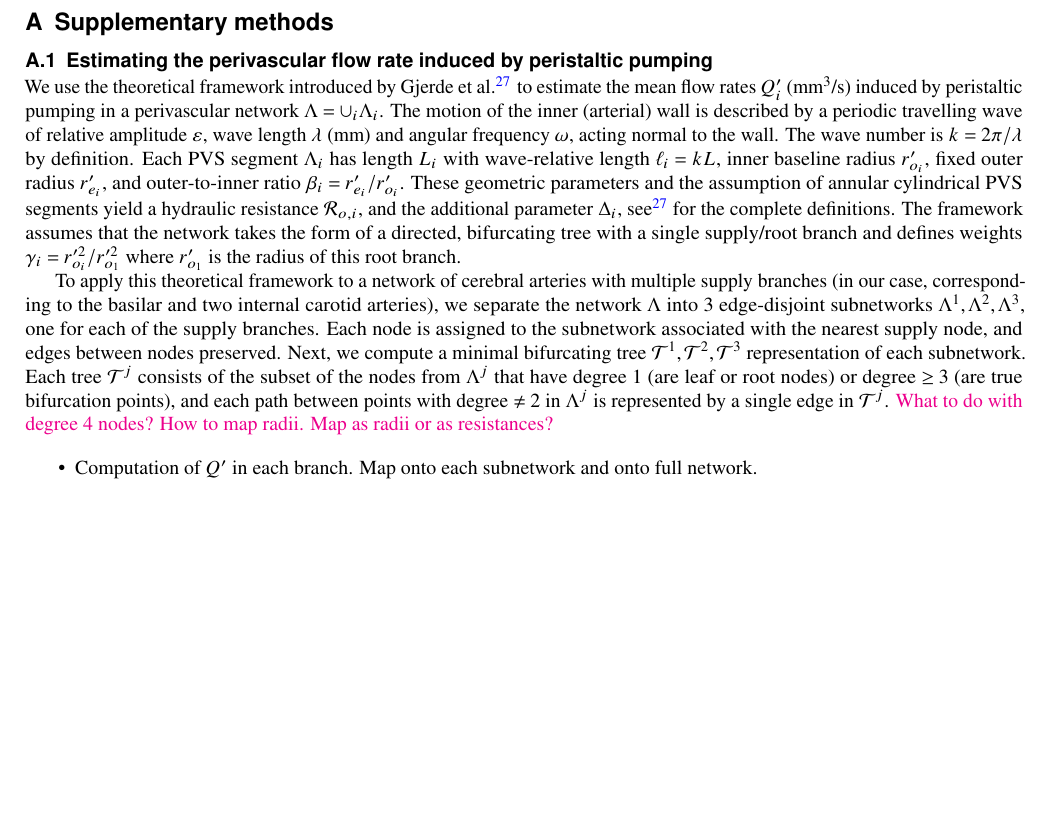
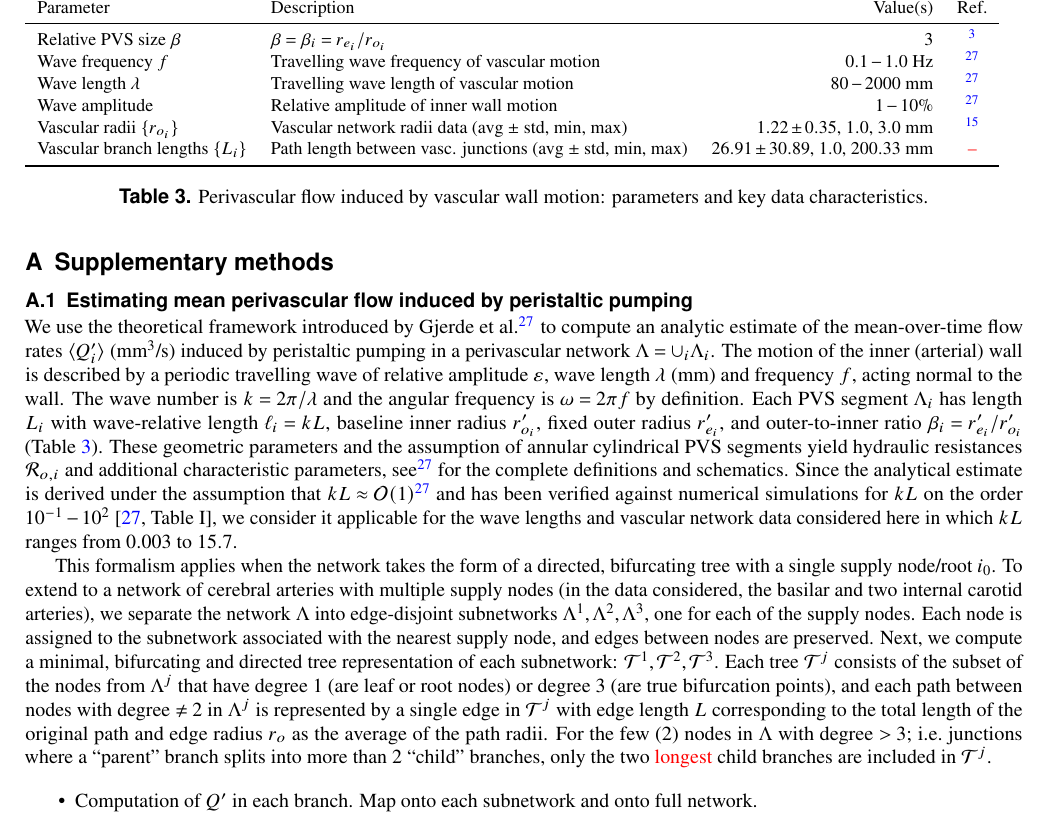
Before and after one commit to MariusCausemann/brain-PVS-SAS-transport, a LaTeX paper (paper/main.tex): part of page 11 of 12, cut at the place of the change, the shorter picture padded with empty space. Compiled offline with pdfLaTeX.

Commit message:
Add a table with some key characteristics and data for the appropriateness of the approach.

```diff
--- a/paper/main.tex
+++ b/paper/main.tex
@@ -491,41 +491,79 @@ The corresponding author is responsible for submitting a \href{http://www.nature
 
 \section{Supplementary methods}
 
-\subsection{Estimating the perivascular flow rate induced by peristaltic pumping}
+\subsection{Estimating mean perivascular flow induced by peristaltic pumping}
+
 \label{sec:sup:peristalsis}
 
 We use the theoretical framework introduced by Gjerde et
-al.~\cite{gjerde2023directional} to estimate the mean flow rates
-$Q'_i$ (mm$^3$/s) induced by peristaltic pumping in a perivascular
-network $\Lambda = \cup_i \Lambda_i$. The motion of the inner
-(arterial) wall is described by a periodic travelling wave of relative
-amplitude $\varepsilon$, wave length $\lambda$ (mm) and angular
-frequency $\omega$, acting normal to the wall. The wave number is $k =
-2 \pi / \lambda$ by definition. Each PVS segment $\Lambda_i$ has
-length $L_i$ with wave-relative length $\ell_i = k L$, inner baseline
-radius $r_{o_i}'$, fixed outer radius $r_{e_i}'$, and outer-to-inner
-ratio $\beta_i = r_{e_i}'/r_{o_i}'$. These geometric parameters and
-the assumption of annular cylindrical PVS segments yield a hydraulic
-resistance $\mathcal{R}_{o, i}$, and the additional parameter
-$\Delta_i$, see \cite{gjerde2023directional} for the complete
-definitions. The framework assumes that the network takes the form of
-a directed, bifurcating tree with a single supply/root branch and
-defines weights $\gamma_i = r_{o_i}'^2/r_{o_1}'^2$ where $r_{o_1}'$ is
-the radius of this root branch.
+al.~\cite{gjerde2023directional} to compute an analytic estimate of
+the mean-over-time flow rates $\langle Q'_i \rangle$ (mm$^3$/s)
+induced by peristaltic pumping in a perivascular network $\Lambda =
+\cup_i \Lambda_i$. The motion of the inner (arterial) wall is
+described by a periodic travelling wave of relative amplitude
+$\varepsilon$, wave length $\lambda$ (mm) and frequency $f$, acting
+normal to the wall. The wave number is $k = 2 \pi / \lambda$ and the
+angular frequency is $\omega = 2 \pi f$ by definition. Each PVS
+segment $\Lambda_i$ has length $L_i$ with wave-relative length $\ell_i
+= k L$, baseline inner radius $r_{o_i}'$, fixed outer radius
+$r_{e_i}'$, and outer-to-inner ratio $\beta_i = r_{e_i}'/r_{o_i}'$
+(\Cref{tab:pvs:parameters}). These geometric parameters and the
+assumption of annular cylindrical PVS segments yield hydraulic
+resistances $\mathcal{R}_{o, i}$ and additional characteristic
+parameters, see \cite{gjerde2023directional} for the complete
+definitions and schematics. Since the analytical estimate is derived
+under the assumption that $k L \approx
+\mathcal{O}(1)$~\cite{gjerde2023directional} and has been verified
+against numerical simulations for $k L$ on the order
+$10^{-1}-10^2$~\cite[Table I]{gjerde2023directional}, we consider it
+applicable for the wave lengths and vascular network data considered
+here in which $k L$ ranges from $0.003$ to $15.7$.
 
-To apply this theoretical framework to a network of cerebral arteries
-with multiple supply branches (in our case, corresponding to the
-basilar and two internal carotid arteries), we separate the network
-$\Lambda$ into 3 edge-disjoint subnetworks $\Lambda^1, \Lambda^2,
-\Lambda^3$, one for each of the supply branches. Each node is assigned
-to the subnetwork associated with the nearest supply node, and edges
-between nodes preserved. Next, we compute a minimal bifurcating tree
-$\mathcal{T}^1, \mathcal{T}^2, \mathcal{T}^3$ representation of each
-subnetwork. Each tree $\mathcal{T}^j$ consists of the subset of the
-nodes from $\Lambda^j$ that have degree 1 (are leaf or root nodes) or
-degree $\geq 3$ (are true bifurcation points), and each path between
-points with degree $\not = 2$ in $\Lambda^j$ is represented by a single
-edge in $\mathcal{T}^j$. \mer{What to do with degree 4 nodes? How to map radii. Map as radii or as resistances?}
+
+%Vascular branch lengths L (avg, std, min, max) (mm): 26.91093675823157 30.884149011946235 1.0 200.32862451491792
+%... k L: (avg, std, min, max) 2.113580030521996 2.4256353912075688 0.07853981633974483 15.733773376995357 (k = 0.07853981633974483 ) # lmbda = 80 mm
+%... k L: (avg, std, min, max) 0.08454320122087983 0.09702541564830276 0.0031415926535897933 0.6293509350798143 (k = 0.0031415926535897933 ) # lmbda = 2000 mm
+%
+\begin{table}
+  \small
+  \begin{tabular}{llrc}
+    \toprule
+    Parameter & Description & Value(s)  & Ref.\\
+    \midrule
+    Relative PVS size $\beta$ & $\beta = \beta_i = r_{e_i} / r_{o_i}$ & 3 & \cite{mestre2018flow} \\
+    Wave frequency $f$ & Travelling wave frequency of vascular motion & $0.1-1.0$ Hz & \discuss{\cite{gjerde2023directional}} \\
+    Wave length $\lambda$ & Travelling wave length of vascular motion & $80-2000$ mm & \discuss{\cite{gjerde2023directional}} \\
+    Wave amplitude & Relative amplitude of inner wall motion & $1-10\%$ & \discuss{\cite{gjerde2023directional}} \\
+    Vascular radii $\{r_{o_i}\}$ & Vascular network radii data (avg $\pm$ std, $\min$, $\max$) & $1.22 \pm 0.35$, $1.0$, $3.0$  mm & \cite{hodneland2019new} \\
+    Vascular branch lengths $\{L_{i}\}$ & Path length between vasc. junctions (avg $\pm$ std, $\min$, $\max$) & $26.91 \pm 30.89$, $1.0$, $200.33$  mm & \discuss{--} \\
+    \bottomrule
+  \end{tabular}
+  \caption{Perivascular flow induced by vascular wall motion: parameters and key data characteristics.}
+  \label{tab:pvs:parameters}
+\end{table}
+% Vascular radii r_o (min, max, avg, std) (mm):  3.0 1.0 1.2189823238697475 0.3460254324721098
+% Vascular branch lengths L (avg, std, min, max) (mm): 26.91093675823157 30.884149011946235 1.0 200.32862451491792
+
+This formalism applies when the network takes the form of a directed,
+bifurcating tree with a single supply node/root $i_0$. To extend to a
+network of cerebral arteries with multiple supply nodes (in the data
+considered, the basilar and two internal carotid arteries), we
+separate the network $\Lambda$ into edge-disjoint subnetworks
+$\Lambda^1, \Lambda^2, \Lambda^3$, one for each of the supply
+nodes. Each node is assigned to the subnetwork associated with the
+nearest supply node, and edges between nodes are preserved. Next, we
+compute a minimal, bifurcating and directed tree representation of
+each subnetwork: $\mathcal{T}^1, \mathcal{T}^2, \mathcal{T}^3$. Each
+tree $\mathcal{T}^j$ consists of the subset of the nodes from
+$\Lambda^j$ that have degree 1 (are leaf or root nodes) or degree $3$
+(are true bifurcation points), and each path between nodes with degree
+$\not = 2$ in $\Lambda^j$ is represented by a single edge in
+$\mathcal{T}^j$ with edge length $L$ corresponding to the total length
+of the original path and edge radius $r_o$ as the average of the path
+radii.  For the few (2) nodes in $\Lambda$ with degree $>3$;
+i.e.~junctions where a ``parent'' branch splits into more than 2
+``child'' branches, only the two \discuss{longest} child branches are
+included in $\mathcal{T}^j$.
 
 \begin{itemize}
 \item
```
Also changed, not shown: paper/main.tex (1 more changed lines), 1 other file.
